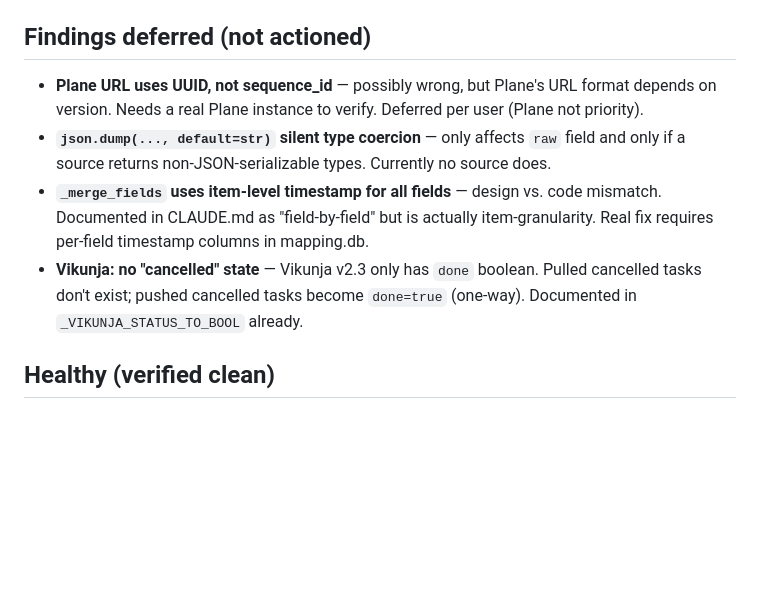
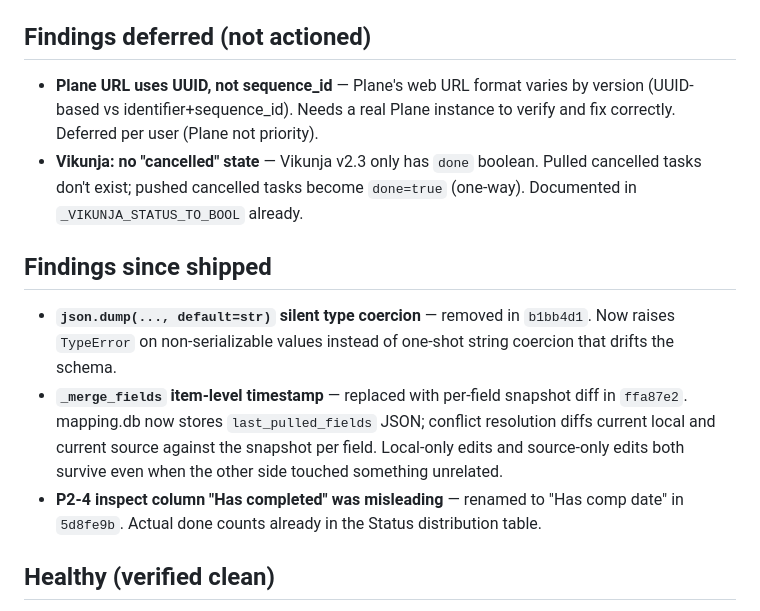
Before and after one commit to mmdemirbas/todo-harvest, a Markdown page: REVIEW.md, the part around the change. GitHub-like rendering; blank space fills up the shorter version.

```diff
--- a/REVIEW.md
+++ b/REVIEW.md
@@ -59,10 +59,14 @@ Pinned `[tool.setuptools].packages = ["src", "src.sources"]` so setuptools doesn
 
 ## Findings deferred (not actioned)
 
-- **Plane URL uses UUID, not sequence_id** — possibly wrong, but Plane's URL format depends on version. Needs a real Plane instance to verify. Deferred per user (Plane not priority).
-- **`json.dump(..., default=str)` silent type coercion** — only affects `raw` field and only if a source returns non-JSON-serializable types. Currently no source does.
-- **`_merge_fields` uses item-level timestamp for all fields** — design vs. code mismatch. Documented in CLAUDE.md as "field-by-field" but is actually item-granularity. Real fix requires per-field timestamp columns in mapping.db.
+- **Plane URL uses UUID, not sequence_id** — Plane's web URL format varies by version (UUID-based vs identifier+sequence_id). Needs a real Plane instance to verify and fix correctly. Deferred per user (Plane not priority).
 - **Vikunja: no "cancelled" state** — Vikunja v2.3 only has `done` boolean. Pulled cancelled tasks don't exist; pushed cancelled tasks become `done=true` (one-way). Documented in `_VIKUNJA_STATUS_TO_BOOL` already.
+
+## Findings since shipped
+
+- **`json.dump(..., default=str)` silent type coercion** — removed in `b1bb4d1`. Now raises `TypeError` on non-serializable values instead of one-shot string coercion that drifts the schema.
+- **`_merge_fields` item-level timestamp** — replaced with per-field snapshot diff in `ffa87e2`. mapping.db now stores `last_pulled_fields` JSON; conflict resolution diffs current local and current source against the snapshot per field. Local-only edits and source-only edits both survive even when the other side touched something unrelated.
+- **P2-4 inspect column "Has completed" was misleading** — renamed to "Has comp date" in `5d8fe9b`. Actual done counts already in the Status distribution table.
 
 ## Healthy (verified clean)
 
```
Also changed, not shown: CHANGELOG.md (+13 -0 lines), CLAUDE.md (+8 -7 lines).
